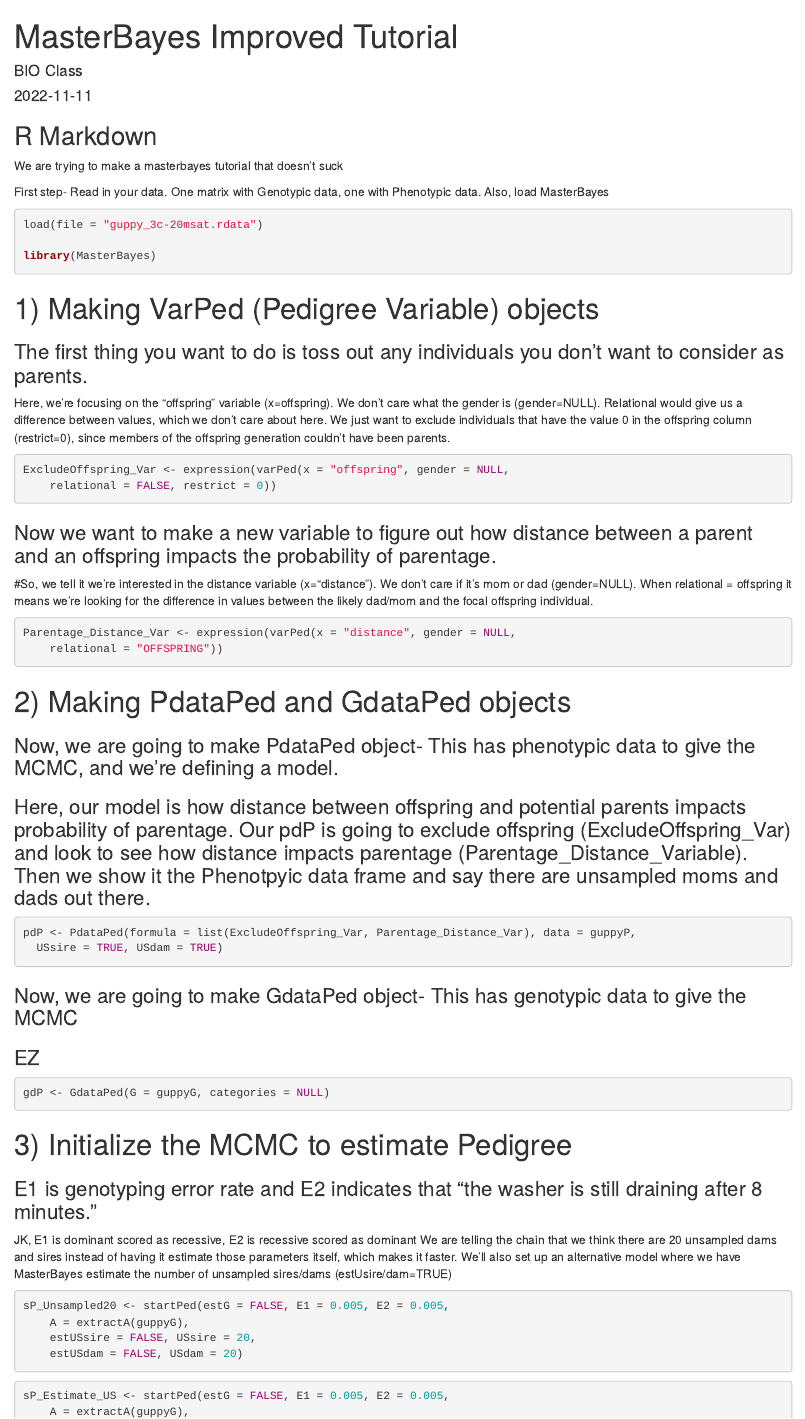
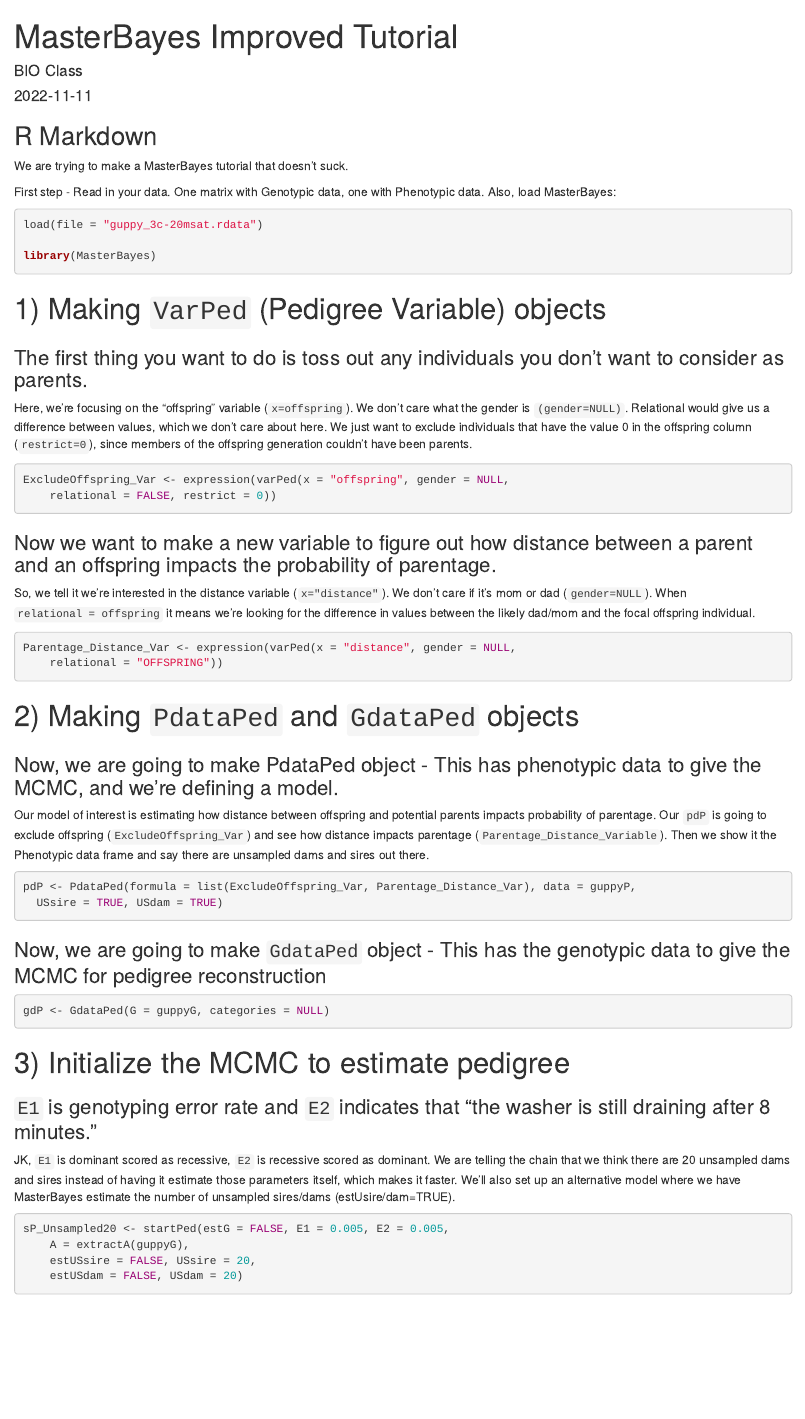
Before and after one commit to qgevoeco/pedigree_tutorial, an R Markdown document (tutorial_masterbayes.Rmd): the page in a window 1100 px wide, from its top. Rendered offline with R 4.5, knitr and Pandoc, with nearby package versions; the code chunks are not run, so their results and figures are left out.

Commit message:
Formatting changes to the tutorial for ease of reading and small changes to the README

````diff
--- a/tutorial_masterbayes.Rmd
+++ b/tutorial_masterbayes.Rmd
@@ -11,9 +11,11 @@ knitr::opts_chunk$set(echo = TRUE)
 
 ## R Markdown
 
-We are trying to make a masterbayes tutorial that doesn't suck
+We are trying to make a MasterBayes tutorial that doesn't suck.
 
-First step- Read in your data. One matrix with Genotypic data, one with Phenotypic data. Also, load MasterBayes
+First step - Read in your data.
+One matrix with Genotypic data, one with Phenotypic data.
+Also, load MasterBayes:
 
 ```{r read data,  message=FALSE, results='hide', warning=FALSE}
 load(file = "guppy_3c-20msat.rdata")
@@ -22,40 +24,54 @@ library(MasterBayes)
 
 ```
 
-# 1) Making VarPed (Pedigree Variable) objects
+# 1) Making ``VarPed`` (Pedigree Variable) objects
 ### The first thing you want to do is toss out any individuals you don't want to consider as parents.
-Here, we're focusing on the "offspring" variable (x=offspring). We don't care what the gender is (gender=NULL). Relational would give us a difference between values, which we don't care about here. We just want to exclude individuals that have the value 0 in the offspring column (restrict=0), since members of the offspring generation couldn't have been parents.
+
+Here, we're focusing on the "offspring" variable (``x=offspring``).
+We don't care what the gender is ``(gender=NULL)``.
+Relational would give us a difference between values, which we don't care about here.
+We just want to exclude individuals that have the value 0 in the offspring column (``restrict=0``), since members of the offspring generation couldn't have been parents.
+
 ```{r ExcludeOffspring}
 ExcludeOffspring_Var <- expression(varPed(x = "offspring", gender = NULL,
 	relational = FALSE, restrict = 0))
 ```
 
 ### Now we want to make a new variable to figure out how distance between a parent and an offspring impacts the probability of parentage.
-#So, we tell it we're interested in the distance variable (x="distance"). We don't care if it's mom or dad (gender=NULL). When relational = offspring it means we're looking for the difference in values between the likely dad/mom and the focal offspring individual.
+
+So, we tell it we're interested in the distance variable (``x="distance"``).
+We don't care if it's mom or dad (``gender=NULL``).
+When ``relational = offspring`` it means we're looking for the difference in values between the likely dad/mom and the focal offspring individual.
+
 ```{r MakeDistanceVar}
 Parentage_Distance_Var <- expression(varPed(x = "distance", gender = NULL,
 	relational = "OFFSPRING"))
 ```
 
-# 2) Making PdataPed and GdataPed objects
-### Now, we are going to make PdataPed object- This has phenotypic data to give the MCMC, and we're defining a model.
-### Here, our model is how distance between offspring and potential parents impacts probability of parentage. Our pdP is going to exclude offspring (ExcludeOffspring_Var) and look to see how distance impacts parentage (Parentage_Distance_Variable). Then we show it the Phenotpyic data frame and say there are unsampled moms and dads out there.
+# 2) Making ``PdataPed`` and ``GdataPed`` objects
+
+### Now, we are going to make PdataPed object - This has phenotypic data to give the MCMC, and we're defining a model.
+Our model of interest is estimating how distance between offspring and potential parents impacts probability of parentage.
+Our ``pdP`` is going to exclude offspring (``ExcludeOffspring_Var``) and see how distance impacts parentage (``Parentage_Distance_Variable``).
+Then we show it the Phenotypic data frame and say there are unsampled dams and sires out there.
+
 ```{r MakePdataPed}
 pdP <- PdataPed(formula = list(ExcludeOffspring_Var, Parentage_Distance_Var), data = guppyP,
   USsire = TRUE, USdam = TRUE)
 ```
 
-### Now, we are going to make GdataPed object- This has genotypic data to give the MCMC
-### EZ
+### Now, we are going to make ``GdataPed`` object - This has the genotypic data to give the MCMC for pedigree reconstruction
+
 ```{r MakeGdataPed}
 gdP <- GdataPed(G = guppyG, categories = NULL)
 ```
 
-# 3) Initialize the MCMC to estimate Pedigree
-### E1 is genotyping error rate and E2 indicates that "the washer is still draining after 8 minutes."
-JK, E1 is dominant scored as recessive, E2 is recessive scored as dominant
+# 3) Initialize the MCMC to estimate pedigree
+### ``E1`` is genotyping error rate and ``E2`` indicates that "the washer is still draining after 8 minutes."
+JK, ``E1`` is dominant scored as recessive, ``E2`` is recessive scored as dominant.
 We are telling the chain that we think there are 20 unsampled dams and sires instead of having it estimate those parameters itself, which makes it faster.
-We'll also set up an alternative model where we have MasterBayes estimate the number of unsampled sires/dams (estUsire/dam=TRUE)
+We'll also set up an alternative model where we have MasterBayes estimate the number of unsampled sires/dams (estUsire/dam=TRUE).
+
 ```{r Initialize_US20}
 sP_Unsampled20 <- startPed(estG = FALSE, E1 = 0.005, E2 = 0.005,
 	A = extractA(guppyG),
````
Also changed, not shown: README.md, tutorial_masterbayes.Rmd (9 more changed lines).
